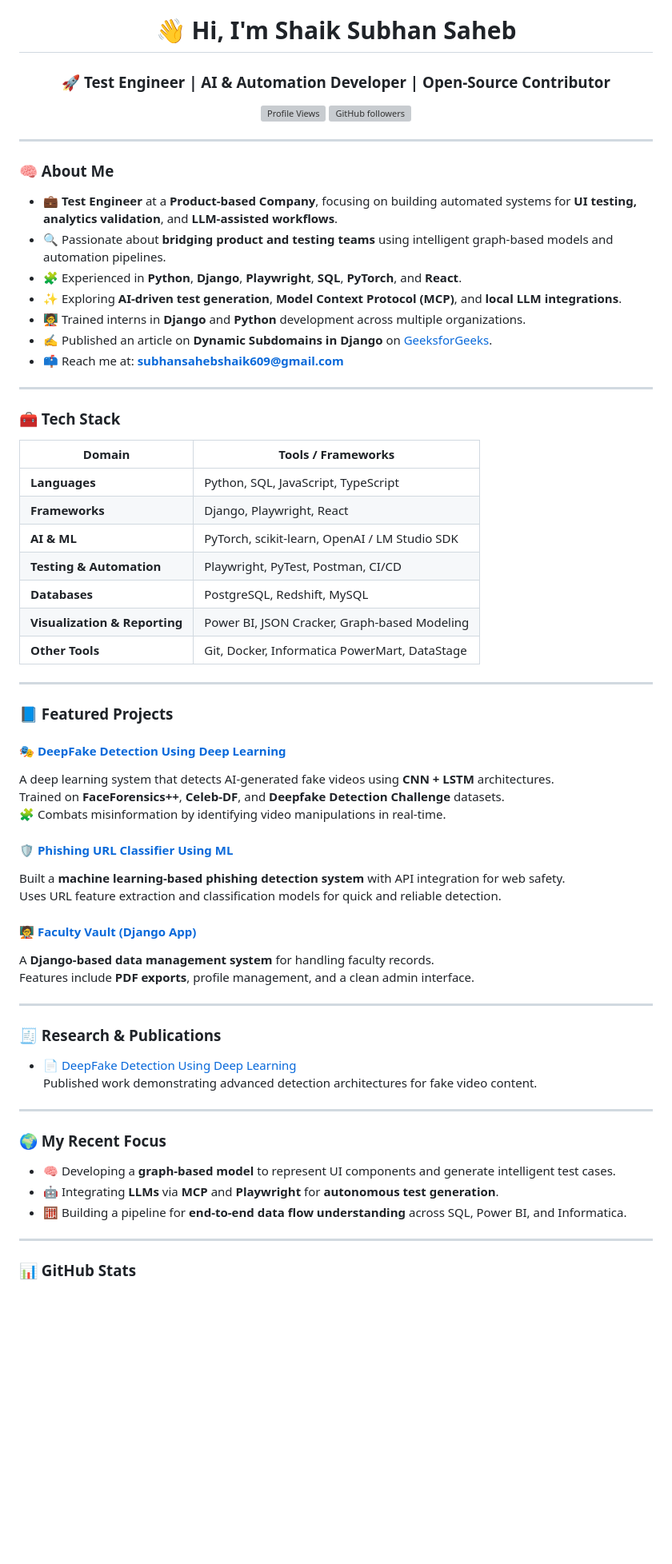
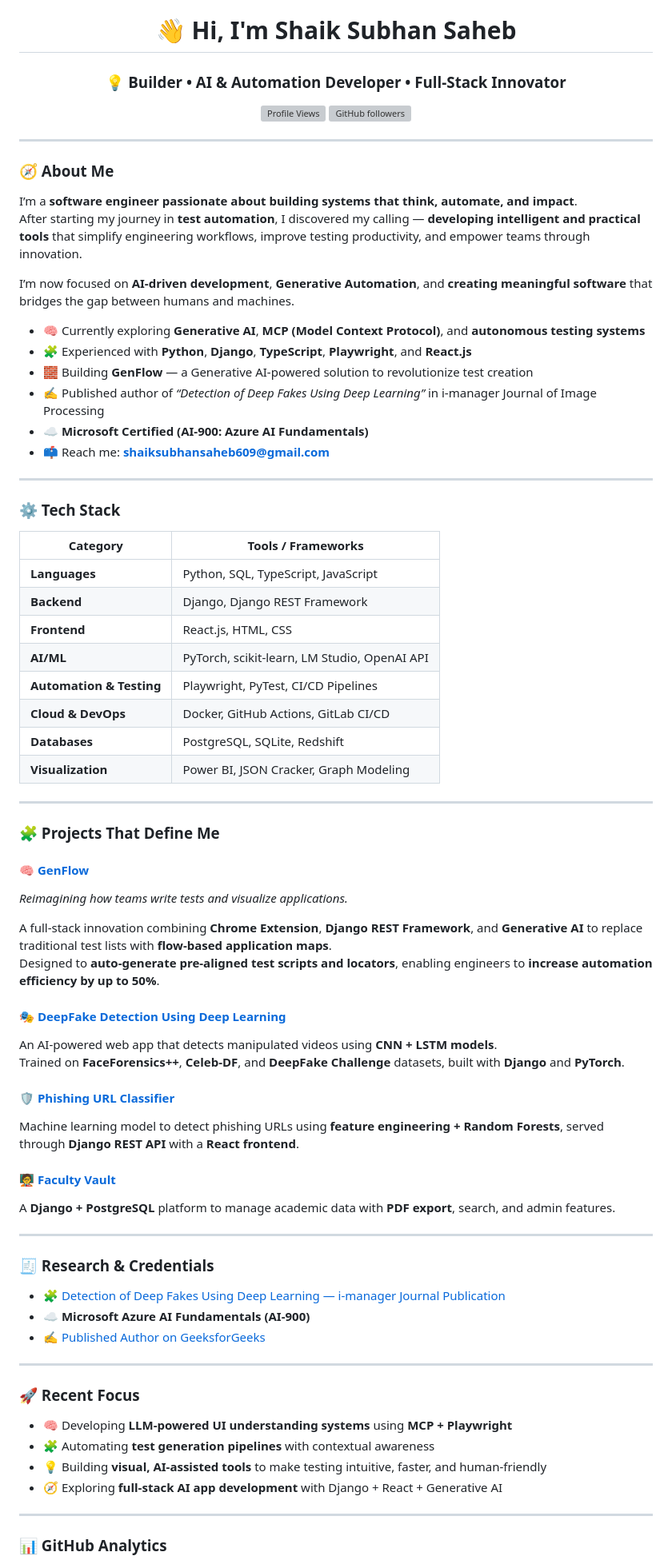
Before and after one commit to subhanSahebShaik/subhanSahebShaik, a Markdown page: README.md, the part around the change printed below. Shown: that part at 80% size. Rendered like a GitHub page; blank space fills up the shorter version; grey boxes are pictures that could not be loaded.

```diff
--- a/README.md
+++ b/README.md
@@ -3,7 +2,7 @@
 
 # 👋 Hi, I'm **Shaik Subhan Saheb**
 
-### 🚀 Test Engineer | AI & Automation Developer | Open-Source Contributor
+### 💡 Builder • AI & Automation Developer • Full-Stack Innovator
 
 ![Profile Views](https://komarev.com/ghpvc/?username=subhanSahebShaik&label=Profile%20Views&color=2c2c2c&style=flat)
 [![GitHub followers](https://img.shields.io/github/followers/subhanSahebShaik?label=Followers&style=social)](https://github.com/subhanSahebShaik)
@@ -12,65 +11,75 @@
 
 ---
 
-### 🧠 About Me
+### 🧭 About Me
 
-- 💼 **Test Engineer** at a **Product-based Company**, focusing on building automated systems for **UI testing, analytics validation**, and **LLM-assisted workflows**.
-- 🔍 Passionate about **bridging product and testing teams** using intelligent graph-based models and automation pipelines.
-- 🧩 Experienced in **Python**, **Django**, **Playwright**, **SQL**, **PyTorch**, and **React**.
-- ✨ Exploring **AI-driven test generation**, **Model Context Protocol (MCP)**, and **local LLM integrations**.
-- 🧑‍🏫 Trained interns in **Django** and **Python** development across multiple organizations.
-- ✍️ Published an article on **Dynamic Subdomains in Django** on [GeeksforGeeks](https://www.geeksforgeeks.org/author/subhansahebshaik/).
-- 📫 Reach me at: **subhansahebshaik609@gmail.com**
+I’m a **software engineer passionate about building systems that think, automate, and impact**.
+After starting my journey in **test automation**, I discovered my calling — **developing intelligent and practical tools** that simplify engineering workflows, improve testing productivity, and empower teams through innovation.
+
+I’m now focused on **AI-driven development**, **Generative Automation**, and **creating meaningful software** that bridges the gap between humans and machines.
+
+- 🧠 Currently exploring **Generative AI**, **MCP (Model Context Protocol)**, and **autonomous testing systems**
+- 🧩 Experienced with **Python**, **Django**, **TypeScript**, **Playwright**, and **React.js**
+- 🧱 Building **GenFlow** — a Generative AI-powered solution to revolutionize test creation
+- ✍️ Published author of *“Detection of Deep Fakes Using Deep Learning”* in i-manager Journal of Image Processing
+- ☁️ **Microsoft Certified (AI-900: Azure AI Fundamentals)**
+- 📫 Reach me: **shaiksubhansaheb609@gmail.com**
 
 ---
 
-### 🧰 Tech Stack
+### ⚙️ Tech Stack
 
-| Domain | Tools / Frameworks |
-|--------|--------------------|
-| **Languages** | Python, SQL, JavaScript, TypeScript |
-| **Frameworks** | Django, Playwright, React |
-| **AI & ML** | PyTorch, scikit-learn, OpenAI / LM Studio SDK |
-| **Testing & Automation** | Playwright, PyTest, Postman, CI/CD |
-| **Databases** | PostgreSQL, Redshift, MySQL |
-| **Visualization & Reporting** | Power BI, JSON Cracker, Graph-based Modeling |
-| **Other Tools** | Git, Docker, Informatica PowerMart, DataStage |
+| Category | Tools / Frameworks |
+|-----------|--------------------|
+| **Languages** | Python, SQL, TypeScript, JavaScript |
+| **Backend** | Django, Django REST Framework |
+| **Frontend** | React.js, HTML, CSS |
+| **AI/ML** | PyTorch, scikit-learn, LM Studio, OpenAI API |
+| **Automation & Testing** | Playwright, PyTest, CI/CD Pipelines |
+| **Cloud & DevOps** | Docker, GitHub Actions, GitLab CI/CD |
+| **Databases** | PostgreSQL, SQLite, Redshift |
+| **Visualization** | Power BI, JSON Cracker, Graph Modeling |
 
 ---
 
-### 📘 Featured Projects
+### 🧩 Projects That Define Me
+
+#### 🧠 [GenFlow](https://github.com/subhanSahebShaik)
+*Reimagining how teams write tests and visualize applications.*
+
+A full-stack innovation combining **Chrome Extension**, **Django REST Framework**, and **Generative AI** to replace traditional test lists with **flow-based application maps**.
+Designed to **auto-generate pre-aligned test scripts and locators**, enabling engineers to **increase automation efficiency by up to 50%**.
 
 #### 🎭 [DeepFake Detection Using Deep Learning](https://github.com/subhanSahebShaik/detectify)
-A deep learning system that detects AI-generated fake videos using **CNN + LSTM** architectures.
-Trained on **FaceForensics++**, **Celeb-DF**, and **Deepfake Detection Challenge** datasets.
-🧩 Combats misinformation by identifying video manipulations in real-time.
+An AI-powered web app that detects manipulated videos using **CNN + LSTM models**.
+Trained on **FaceForensics++**, **Celeb-DF**, and **DeepFake Challenge** datasets, built with **Django** and **PyTorch**.
 
-#### 🛡️ [Phishing URL Classifier Using ML](https://github.com/subhanSahebShaik/phishing-url-classifier)
-Built a **machine learning-based phishing detection system** with API integration for web safety.
-Uses URL feature extraction and classification models for quick and reliable detection.
+#### 🛡️ [Phishing URL Classifier](https://github.com/subhanSahebShaik/phishing-url-classifier)
+Machine learning model to detect phishing URLs using **feature engineering + Random Forests**, served through **Django REST API** with a **React frontend**.
 
-#### 🧑‍🏫 [Faculty Vault (Django App)](https://github.com/subhanSahebShaik/facultyvault)
-A **Django-based data management system** for handling faculty records.
-Features include **PDF exports**, profile management, and a clean admin interface.
+#### 🧑‍🏫 [Faculty Vault](https://github.com/subhanSahebShaik/facultyvault)
+A **Django + PostgreSQL** platform to manage academic data with **PDF export**, search, and admin features.
 
 ---
 
-### 🧾 Research & Publications
+### 🧾 Research & Credentials
 
-- 📄 [DeepFake Detection Using Deep Learning](https://github.com/subhanSahebShaik/detectify/blob/main/Paper_Publication.pdf)
-  Published work demonstrating advanced detection architectures for fake video content.
+- 🧩 [Detection of Deep Fakes Using Deep Learning — i-manager Journal Publication](https://imanagerpublications.com/article/20719)
+- ☁️ **Microsoft Azure AI Fundamentals (AI-900)**
+- ✍️ [Published Author on GeeksforGeeks](https://www.geeksforgeeks.org/author/subhansahebshaik/)
 
 ---
 
-### 🌍 My Recent Focus
+### 🚀 Recent Focus
 
-- 🧠 Developing a **graph-based model** to represent UI components and generate intelligent test cases.
-- 🤖 Integrating **LLMs** via **MCP** and **Playwright** for **autonomous test generation**.
-- 🧮 Building a pipeline for **end-to-end data flow understanding** across SQL, Power BI, and Informatica.
+- 🧠 Developing **LLM-powered UI understanding systems** using **MCP + Playwright**
+- 🧩 Automating **test generation pipelines** with contextual awareness
+- 💡 Building **visual, AI-assisted tools** to make testing intuitive, faster, and human-friendly
+- 🧭 Exploring **full-stack AI app development** with Django + React + Generative AI
 
 ---
 
-### 📊 GitHub Stats
+### 📊 GitHub Analytics
 
 <div align="center">
 
```
Also changed, not shown: other parts of README.md (+6 -7 lines).
